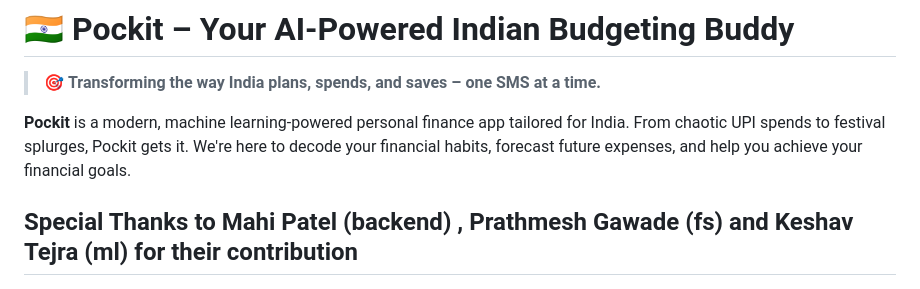
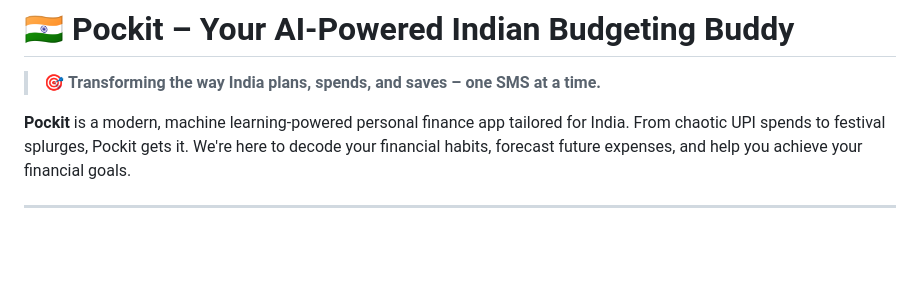
Before and after one commit to aayushbatham/Pockit, a Markdown page: README.md, the part around the change. GitHub-like rendering; blank space fills up the shorter version.

```diff
--- a/README.md
+++ b/README.md
@@ -5,7 +5,6 @@
 
 **Pockit** is a modern, machine learning-powered personal finance app tailored for India. From chaotic UPI spends to festival splurges, Pockit gets it. We're here to decode your financial habits, forecast future expenses, and help you achieve your financial goals.
 
-Special Thanks to Mahi Patel (backend) , Prathmesh Gawade (fs) and Keshav Tejra (ml) for their contribution
 ---
 
 ![Pockit App](assets/mockup.png)
```
